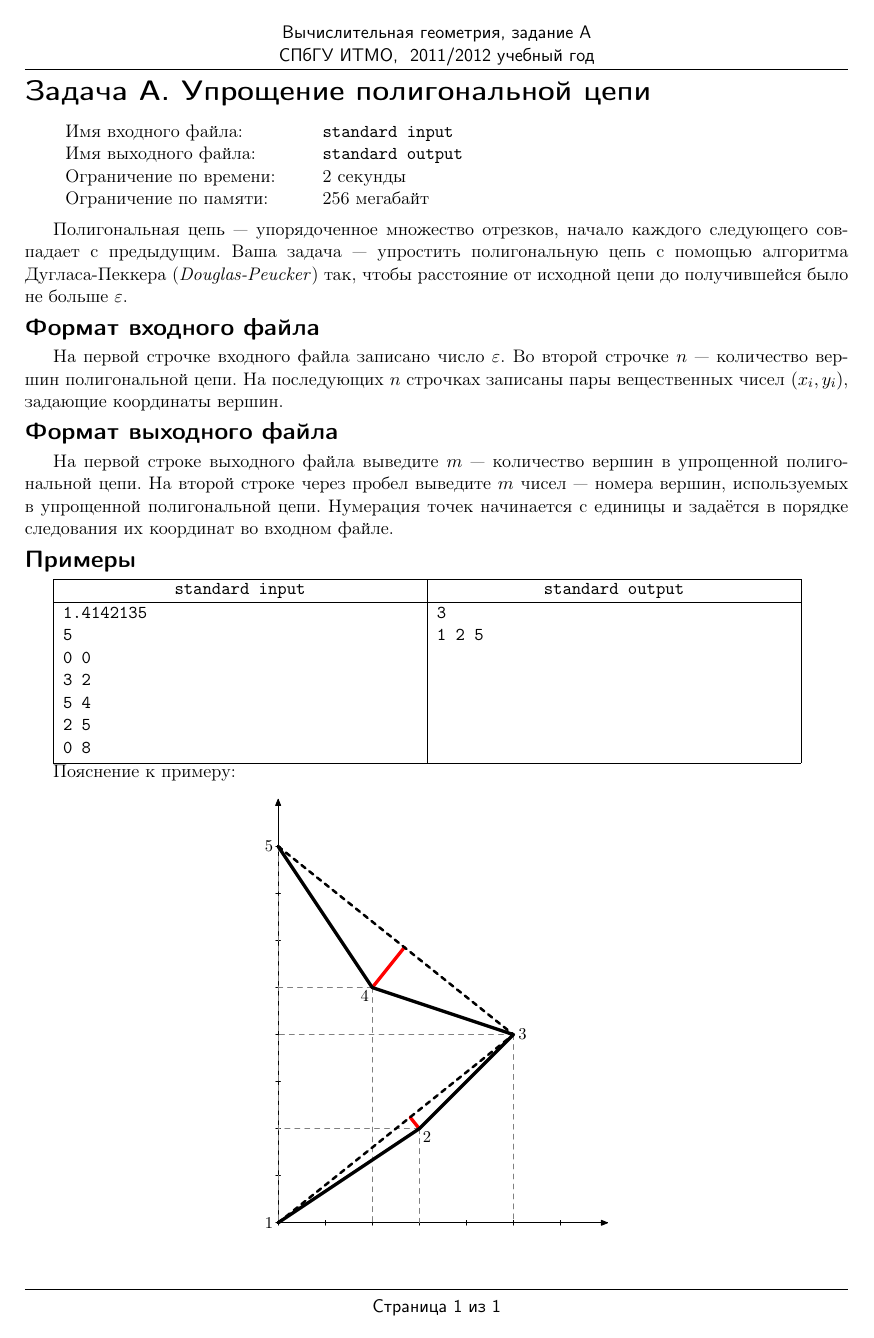
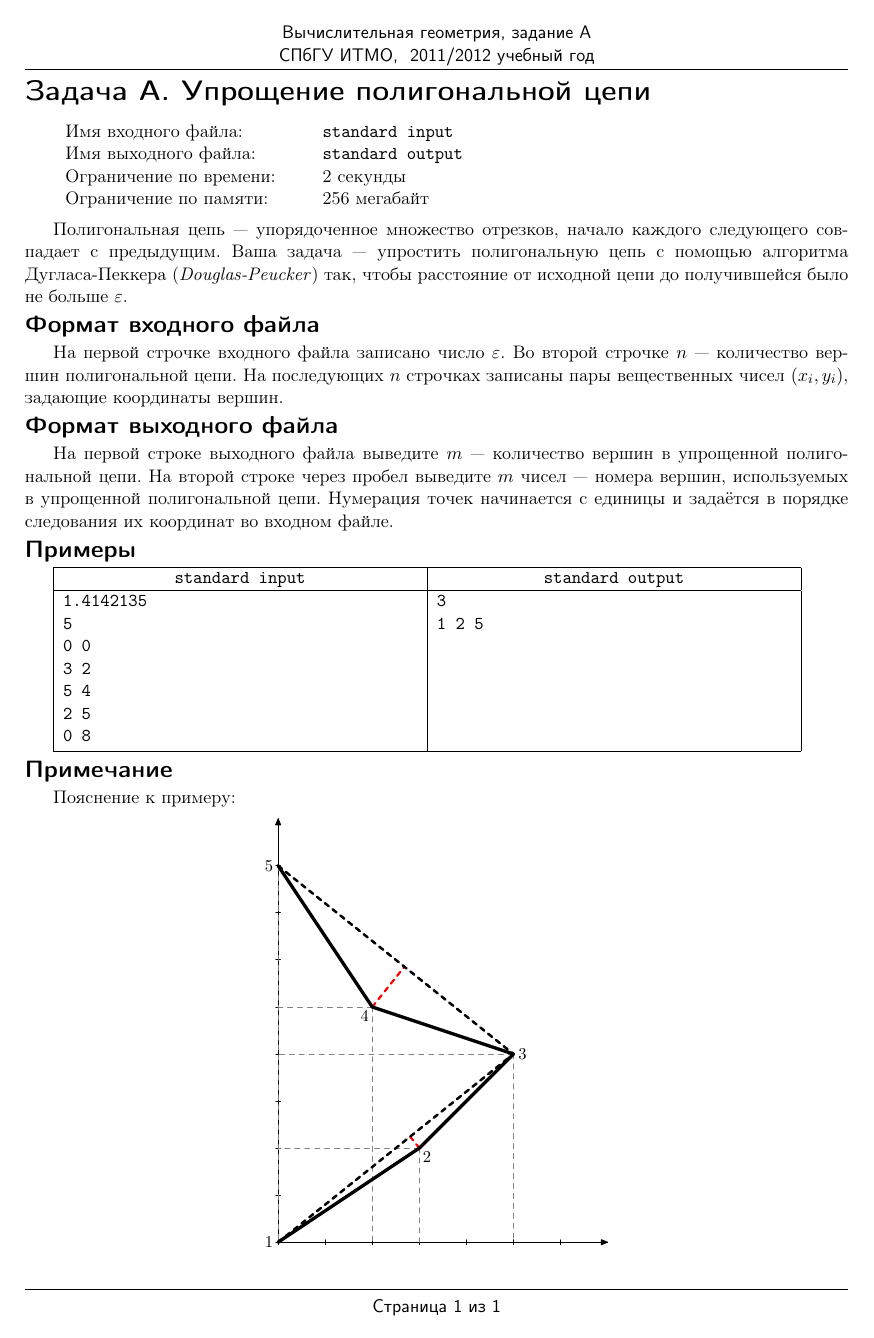
Before and after one commit to rybak/ITMO, a LaTeX document (09-polyline_simplification_no_topology_preservation/statement.tex, which reads 09-polyline_simplification_no_topology_preservation/simplifyingpolyline.tex): the whole page. The pictures show the PDF file 09-polyline_simplification_no_topology_preservation/statement.pdf that the author committed with the source.

```diff
--- a/09-polyline_simplification_no_topology_preservation/simplifyingpolyline.tex
+++ b/09-polyline_simplification_no_topology_preservation/simplifyingpolyline.tex
@@ -33,7 +33,7 @@
 1 2 5
 }%
 \end{example}
-
+\Note
 Пояснение к примеру:
 	\begin{center}
 		\includegraphics{picture.eps}
```
Also changed, not shown: 09-polyline_simplification_no_topology_preservation/statement.pdf, 1 other file.
